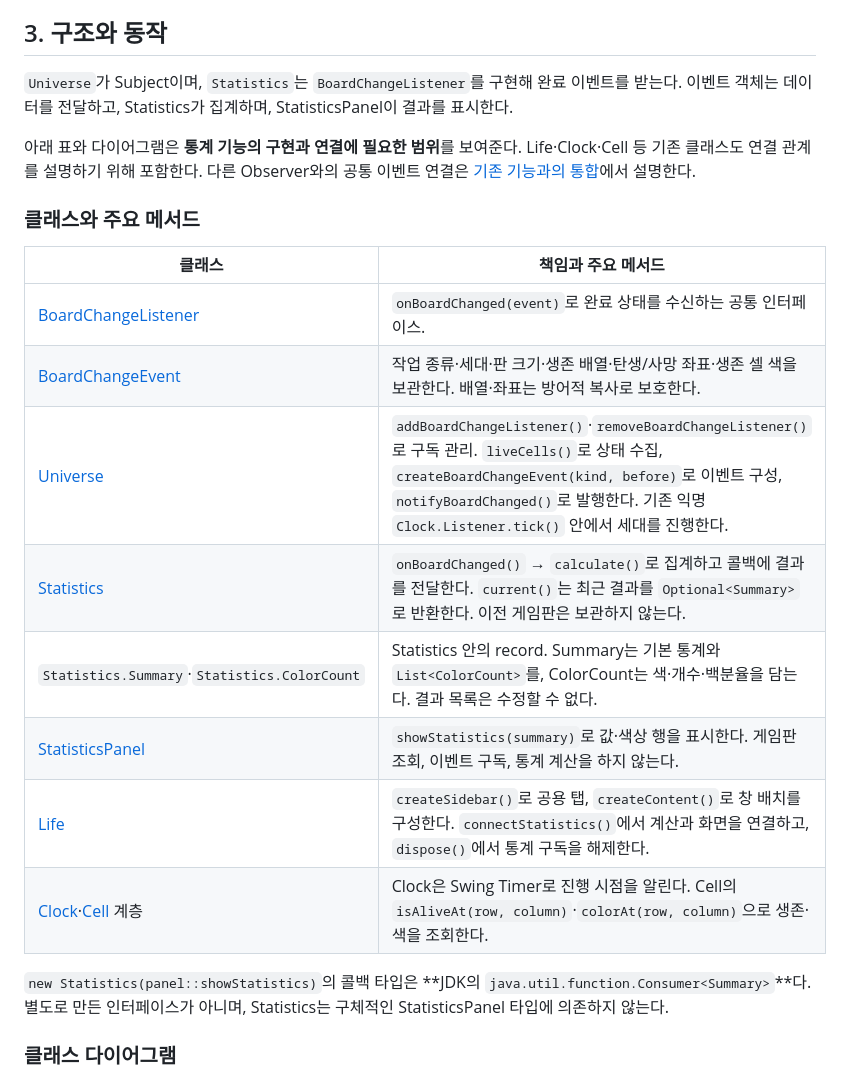
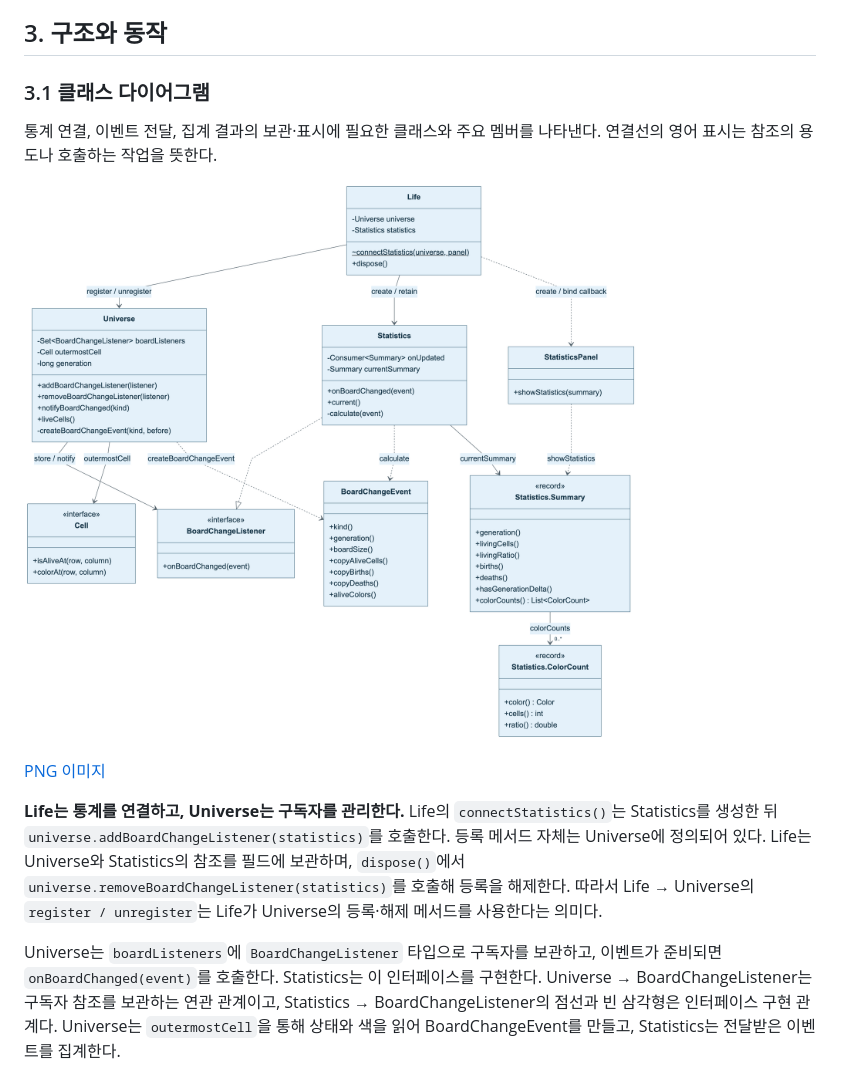
Before and after one commit to mckimR1972/DP_team_project, a Markdown page: docs/statistics/statistics.md, the part around one of its changes. GitHub-like rendering; pictures changed too: docs/statistics/diagrams/statistics-classes.png (added).

Commit message:
docs: 통계 클래스 구조와 동작 다이어그램 정리

```diff
--- a/docs/statistics/statistics.md
+++ b/docs/statistics/statistics.md
@@ -371,24 +371,15 @@ public void showStatistics(Statistics.Summary summary) {
 <a id="structure"></a>
 ## 3. 구조와 동작
 
-`Universe`가 Subject이며, `Statistics`는 `BoardChangeListener`를 구현해 완료 이벤트를 받는다. 이벤트 객체는 데이터를 전달하고, Statistics가 집계하며, StatisticsPanel이 결과를 표시한다.
+### 3.1 클래스 다이어그램
 
-아래 표와 다이어그램은 **통계 기능의 구현과 연결에 필요한 범위**를 보여준다. Life·Clock·Cell 등 기존 클래스도 연결 관계를 설명하기 위해 포함한다. 다른 Observer와의 공통 이벤트 연결은 [기존 기능과의 통합](#integration)에서 설명한다.
+통계 연결, 이벤트 전달, 집계 결과의 보관·표시에 필요한 클래스와 주요 멤버를 나타낸다. 연결선의 영어 표시는 참조의 용도나 호출하는 작업을 뜻한다.
 
-### 클래스와 주요 메서드
+![통계 기능 클래스 다이어그램](diagrams/statistics-classes.png)
 
-| 클래스 | 책임과 주요 메서드 |
-| --- | --- |
-| [BoardChangeListener](../../src/com/holub/life/BoardChangeListener.java) | `onBoardChanged(event)`로 완료 상태를 수신하는 공통 인터페이스. |
-| [BoardChangeEvent](../../src/com/holub/life/BoardChangeEvent.java) | 작업 종류·세대·판 크기·생존 배열·탄생/사망 좌표·생존 셀 색을 보관한다. 배열·좌표는 방어적 복사로 보호한다. |
-| [Universe](../../src/com/holub/life/Universe.java) | `addBoardChangeListener()`·`removeBoardChangeListener()`로 구독 관리. `liveCells()`로 상태 수집, `createBoardChangeEvent(kind, before)`로 이벤트 구성, `notifyBoardChanged()`로 발행한다. 기존 익명 `Clock.Listener.tick()` 안에서 세대를 진행한다. |
-| [Statistics](../../src/com/holub/life/Statistics.java) | `onBoardChanged()` → `calculate()`로 집계하고 콜백에 결과를 전달한다. `current()`는 최근 결과를 `Optional<Summary>`로 반환한다. 이전 게임판은 보관하지 않는다. |
-| `Statistics.Summary`·`Statistics.ColorCount` | Statistics 안의 record. Summary는 기본 통계와 `List<ColorCount>`를, ColorCount는 색·개수·백분율을 담는다. 결과 목록은 수정할 수 없다. |
-| [StatisticsPanel](../../src/com/holub/life/StatisticsPanel.java) | `showStatistics(summary)`로 값·색상 행을 표시한다. 게임판 조회, 이벤트 구독, 통계 계산을 하지 않는다. |
-| [Life](../../src/com/holub/life/Life.java) | `createSidebar()`로 공용 탭, `createContent()`로 창 배치를 구성한다. `connectStatistics()`에서 계산과 화면을 연결하고, `dispose()`에서 통계 구독을 해제한다. |
-| [Clock](../../src/com/holub/life/Clock.java)·[Cell](../../src/com/holub/life/Cell.java) 계층 | Clock은 Swing Timer로 진행 시점을 알린다. Cell의 `isAliveAt(row, column)`·`colorAt(row, column)`으로 생존·색을 조회한다. |
+[PNG 이미지](diagrams/statistics-classes.png)
 
-`new Statistics(panel::showStatistics)`의 콜백 타입은 **JDK의 `java.util.function.Consumer<Summary>`**다. 별도로 만든 인터페이스가 아니며, Statistics는 구체적인 StatisticsPanel 타입에 의존하지 않는다.
+**Life는 통계를 연결하고, Universe는 구독자를 관리한다.** Life의 `connectStatistics()`는 Statistics를 생성한 뒤 `universe.addBoardChangeListener(statistics)`를 호출한다. 등록 메서드 자체는 Universe에 정의되어 있다. Life는 Universe와 Statistics의 참조를 필드에 보관하며, `dispose()`에서 `universe.removeBoardChangeListener(statistics)`를 호출해 등록을 해제한다. 따라서 Life → Universe의 `register / unregister`는 Life가 Universe의 등록·해제 메서드를 사용한다는 의미다.
 
-### 클래스 다이어그램
+Universe는 `boardListeners`에 `BoardChangeListener` 타입으로 구독자를 보관하고, 이벤트가 준비되면 `onBoardChanged(event)`를 호출한다. Statistics는 이 인터페이스를 구현한다. Universe → BoardChangeListener는 구독자 참조를 보관하는 연관 관계이고, Statistics → BoardChangeListener의 점선과 빈 삼각형은 인터페이스 구현 관계다. Universe는 `outermostCell`을 통해 상태와 색을 읽어 BoardChangeEvent를 만들고, Statistics는 전달받은 이벤트를 집계한다.
 
```
Also changed, not shown: other parts of docs/statistics/statistics.md (+58 -67 lines), docs/statistics/diagrams/statistics-sequence.png (added), 4 other files.
